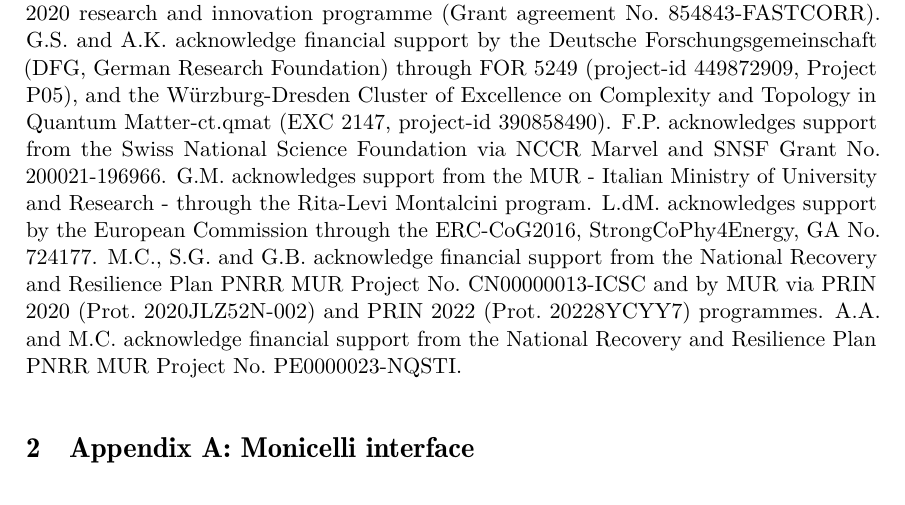
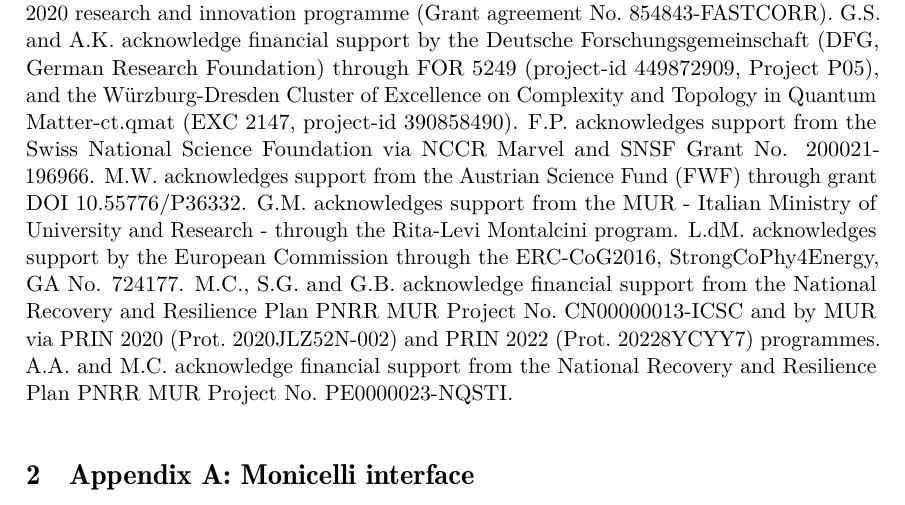
Before and after one commit to EDIpack/EDIpackManuscript, a LaTeX document (06_conclusions_acknowledgement_appendix.tex): part of page 2 of 5, cut so that both start at the same text. Compiled offline with pdfLaTeX.

Commit message:
v1.2 arXiv

```diff
--- a/06_conclusions_acknowledgement_appendix.tex
+++ b/06_conclusions_acknowledgement_appendix.tex
@@ -68,7 +68,7 @@ L.C. acknowledges support from Deutsche Forschungsgemeinschaft (DFG, German Rese
 I.K. acknowledges support from the European Research Council (ERC) under the European Union's Horizon 2020 research and innovation programme (Grant agreement No.~854843-FASTCORR).
 G.S. and A.K. acknowledge financial support by the Deutsche Forschungsgemeinschaft (DFG, German Research Foundation) through FOR 5249 (project-id 449872909, Project P05), and the W\"urzburg-Dresden Cluster of Excellence on Complexity and Topology in Quantum Matter-ct.qmat (EXC 2147, project-id 390858490).
 F.P. acknowledges support from the Swiss National Science Foundation via NCCR Marvel and SNSF Grant No. 200021-196966.
-%M.W.
+M.W. acknowledges support from the Austrian Science Fund (FWF) through grant DOI 10.55776/P36332.
 %G.M.
 G.M. acknowledges support from the MUR - Italian Ministry of University and Research - through the Rita-Levi Montalcini program.
 L.dM. acknowledges support by the European Commission through the ERC-CoG2016, StrongCoPhy4Energy, GA No. 724177.
```
